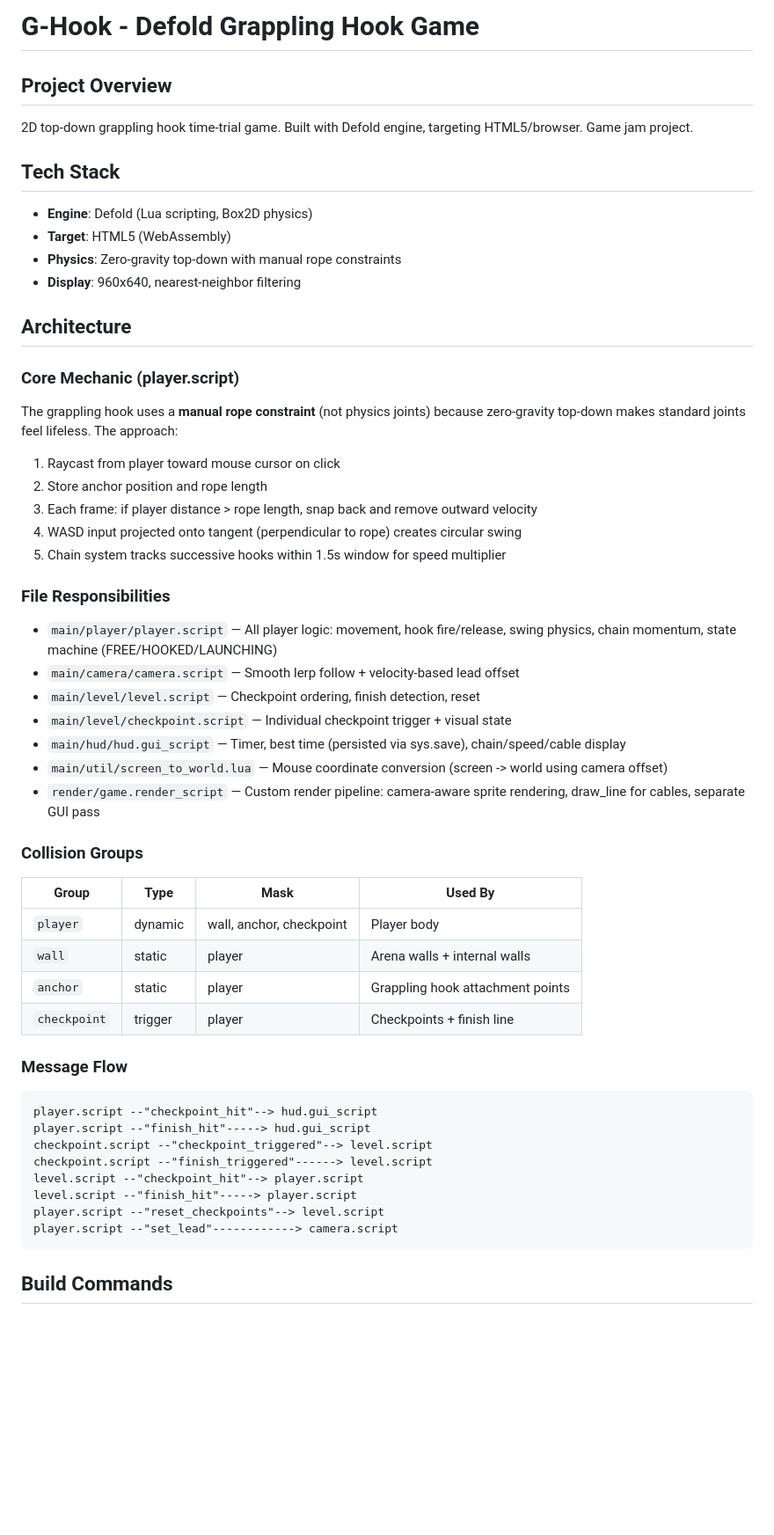
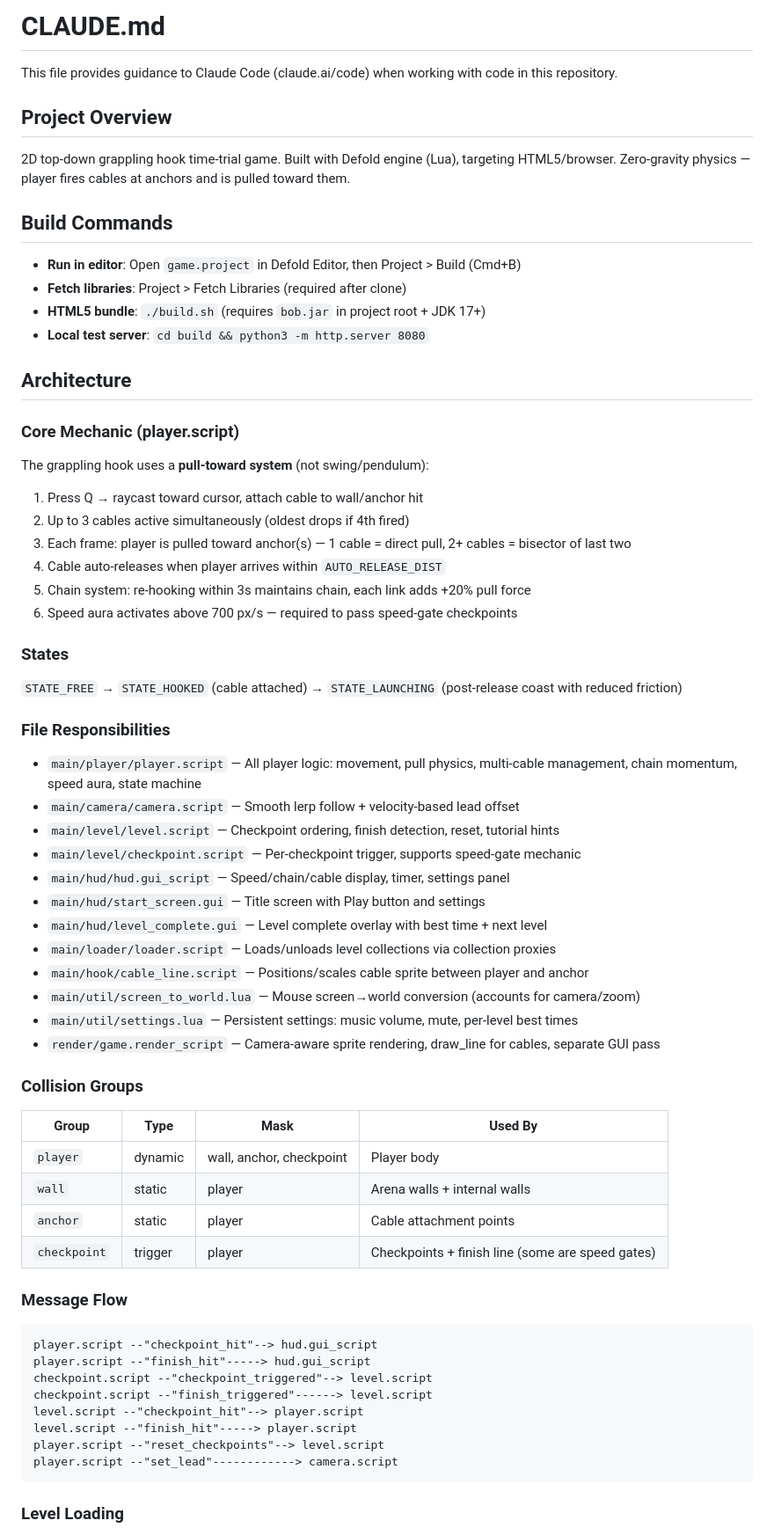
Before and after one commit to MichaelPaonam/g-hook, a Markdown page: CLAUDE.md, the part around one of its changes. Shown at 88% size. Rendered like a GitHub page; blank space fills up the shorter version.

````diff
--- a/CLAUDE.md
+++ b/CLAUDE.md
@@ -1,37 +1,49 @@
-# G-Hook - Defold Grappling Hook Game
+# CLAUDE.md
+
+This file provides guidance to Claude Code (claude.ai/code) when working with code in this repository.
 
 ## Project Overview
 
-2D top-down grappling hook time-trial game. Built with Defold engine, targeting HTML5/browser. Game jam project.
+2D top-down grappling hook time-trial game. Built with Defold engine (Lua), targeting HTML5/browser. Zero-gravity physics — player fires cables at anchors and is pulled toward them.
 
-## Tech Stack
+## Build Commands
 
-- **Engine**: Defold (Lua scripting, Box2D physics)
-- **Target**: HTML5 (WebAssembly)
-- **Physics**: Zero-gravity top-down with manual rope constraints
-- **Display**: 960x640, nearest-neighbor filtering
+- **Run in editor**: Open `game.project` in Defold Editor, then Project > Build (Cmd+B)
+- **Fetch libraries**: Project > Fetch Libraries (required after clone)
+- **HTML5 bundle**: `./build.sh` (requires `bob.jar` in project root + JDK 17+)
+- **Local test server**: `cd build && python3 -m http.server 8080`
 
 ## Architecture
 
 ### Core Mechanic (player.script)
 
-The grappling hook uses a **manual rope constraint** (not physics joints) because zero-gravity top-down makes standard joints feel lifeless. The approach:
+The grappling hook uses a **pull-toward system** (not swing/pendulum):
 
-1. Raycast from player toward mouse cursor on click
-2. Store anchor position and rope length
-3. Each frame: if player distance > rope length, snap back and remove outward velocity
-4. WASD input projected onto tangent (perpendicular to rope) creates circular swing
-5. Chain system tracks successive hooks within 1.5s window for speed multiplier
+1. Press Q → raycast toward cursor, attach cable to wall/anchor hit
+2. Up to 3 cables active simultaneously (oldest drops if 4th fired)
+3. Each frame: player is pulled toward anchor(s) — 1 cable = direct pull, 2+ cables = bisector of last two
+4. Cable auto-releases when player arrives within `AUTO_RELEASE_DIST`
+5. Chain system: re-hooking within 3s maintains chain, each link adds +20% pull force
+6. Speed aura activates above 700 px/s — required to pass speed-gate checkpoints
+
+### States
+
+`STATE_FREE` → `STATE_HOOKED` (cable attached) → `STATE_LAUNCHING` (post-release coast with reduced friction)
 
 ### File Responsibilities
 
-- `main/player/player.script` — All player logic: movement, hook fire/release, swing physics, chain momentum, state machine (FREE/HOOKED/LAUNCHING)
+- `main/player/player.script` — All player logic: movement, pull physics, multi-cable management, chain momentum, speed aura, state machine
 - `main/camera/camera.script` — Smooth lerp follow + velocity-based lead offset
-- `main/level/level.script` — Checkpoint ordering, finish detection, reset
-- `main/level/checkpoint.script` — Individual checkpoint trigger + visual state
-- `main/hud/hud.gui_script` — Timer, best time (persisted via sys.save), chain/speed/cable display
-- `main/util/screen_to_world.lua` — Mouse coordinate conversion (screen -> world using camera offset)
-- `render/game.render_script` — Custom render pipeline: camera-aware sprite rendering, draw_line for cables, separate GUI pass
+- `main/level/level.script` — Checkpoint ordering, finish detection, reset, tutorial hints
+- `main/level/checkpoint.script` — Per-checkpoint trigger, supports speed-gate mechanic
+- `main/hud/hud.gui_script` — Speed/chain/cable display, timer, settings panel
+- `main/hud/start_screen.gui` — Title screen with Play button and settings
+- `main/hud/level_complete.gui` — Level complete overlay with best time + next level
+- `main/loader/loader.script` — Loads/unloads level collections via collection proxies
+- `main/hook/cable_line.script` — Positions/scales cable sprite between player and anchor
+- `main/util/screen_to_world.lua` — Mouse screen→world conversion (accounts for camera/zoom)
+- `main/util/settings.lua` — Persistent settings: music volume, mute, per-level best times
+- `render/game.render_script` — Camera-aware sprite rendering, draw_line for cables, separate GUI pass
 
 ### Collision Groups
 
@@ -39,8 +51,8 @@ The grappling hook uses a **manual rope constraint** (not physics joints) becaus
 |-------|------|------|---------|
 | `player` | dynamic | wall, anchor, checkpoint | Player body |
 | `wall` | static | player | Arena walls + internal walls |
-| `anchor` | static | player | Grappling hook attachment points |
-| `checkpoint` | trigger | player | Checkpoints + finish line |
+| `anchor` | static | player | Cable attachment points |
+| `checkpoint` | trigger | player | Checkpoints + finish line (some are speed gates) |
 
 ### Message Flow
 
@@ -55,5 +67,5 @@ player.script --"reset_checkpoints"--> level.script
 player.script --"set_lead"------------> camera.script
 ```
 
-## Build Commands
+### Level Loading
 
````
Also changed, not shown: other parts of CLAUDE.md (+35 -19 lines).
